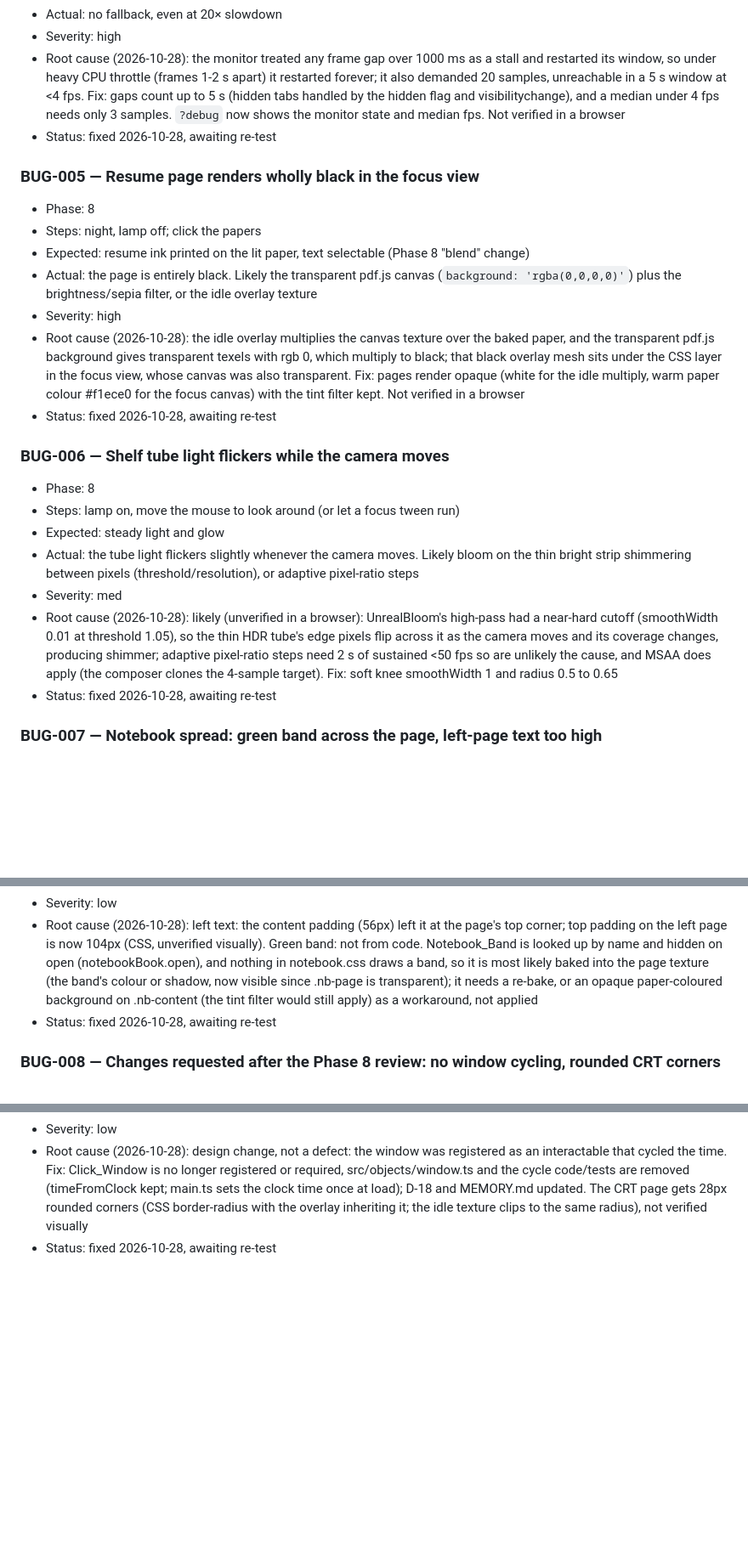
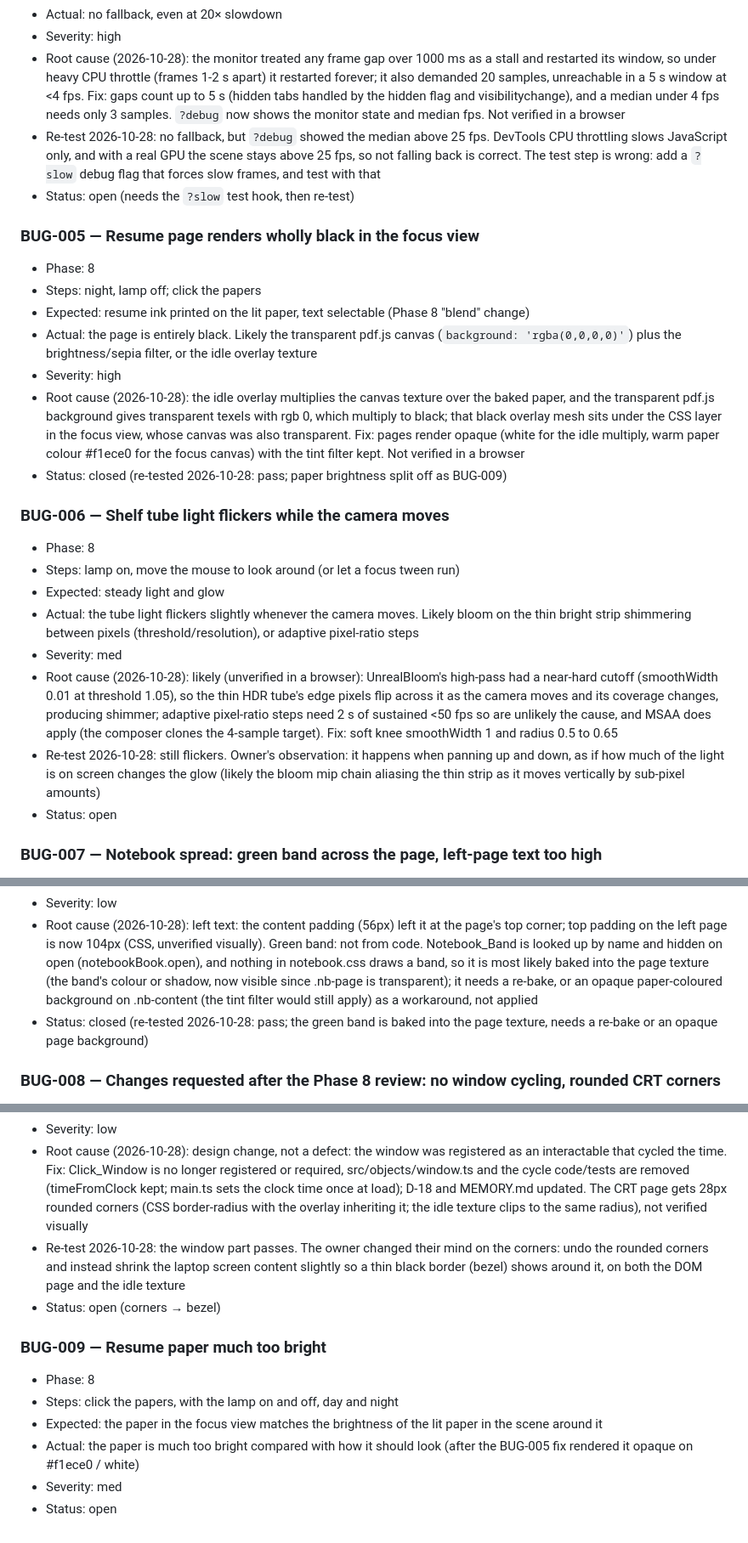
Before and after one commit to bobwaft/bobwaft.github.io, a Markdown page: BUGS.md, 3 parts joined by grey strips. Shown at 85% size. Rendered like a GitHub page; blank space fills up the shorter version.

Commit message:
bugs: phase 8 re-test results (BUG-005/007 closed, BUG-004/006/008 open, BUG-009 new)

```diff
--- a/BUGS.md
+++ b/BUGS.md
@@ -51,7 +51,8 @@ Number bugs sequentially and never reuse a number.
 - Actual: no fallback, even at 20× slowdown
 - Severity: high
 - Root cause (2026-10-28): the monitor treated any frame gap over 1000 ms as a stall and restarted its window, so under heavy CPU throttle (frames 1-2 s apart) it restarted forever; it also demanded 20 samples, unreachable in a 5 s window at <4 fps. Fix: gaps count up to 5 s (hidden tabs handled by the hidden flag and visibilitychange), and a median under 4 fps needs only 3 samples. `?debug` now shows the monitor state and median fps. Not verified in a browser
-- Status: fixed 2026-10-28, awaiting re-test
+- Re-test 2026-10-28: no fallback, but `?debug` showed the median above 25 fps. DevTools CPU throttling slows JavaScript only, and with a real GPU the scene stays above 25 fps, so not falling back is correct. The test step is wrong: add a `?slow` debug flag that forces slow frames, and test with that
+- Status: open (needs the `?slow` test hook, then re-test)
 
 ### BUG-005 — Resume page renders wholly black in the focus view
 - Phase: 8
@@ -60,7 +61,7 @@ Number bugs sequentially and never reuse a number.
 - Actual: the page is entirely black. Likely the transparent pdf.js canvas (`background: 'rgba(0,0,0,0)'`) plus the brightness/sepia filter, or the idle overlay texture
 - Severity: high
 - Root cause (2026-10-28): the idle overlay multiplies the canvas texture over the baked paper, and the transparent pdf.js background gives transparent texels with rgb 0, which multiply to black; that black overlay mesh sits under the CSS layer in the focus view, whose canvas was also transparent. Fix: pages render opaque (white for the idle multiply, warm paper colour #f1ece0 for the focus canvas) with the tint filter kept. Not verified in a browser
-- Status: fixed 2026-10-28, awaiting re-test
+- Status: closed (re-tested 2026-10-28: pass; paper brightness split off as BUG-009)
 
 ### BUG-006 — Shelf tube light flickers while the camera moves
 - Phase: 8
@@ -69,7 +70,8 @@ Number bugs sequentially and never reuse a number.
 - Actual: the tube light flickers slightly whenever the camera moves. Likely bloom on the thin bright strip shimmering between pixels (threshold/resolution), or adaptive pixel-ratio steps
 - Severity: med
 - Root cause (2026-10-28): likely (unverified in a browser): UnrealBloom's high-pass had a near-hard cutoff (smoothWidth 0.01 at threshold 1.05), so the thin HDR tube's edge pixels flip across it as the camera moves and its coverage changes, producing shimmer; adaptive pixel-ratio steps need 2 s of sustained <50 fps so are unlikely the cause, and MSAA does apply (the composer clones the 4-sample target). Fix: soft knee smoothWidth 1 and radius 0.5 to 0.65
-- Status: fixed 2026-10-28, awaiting re-test
+- Re-test 2026-10-28: still flickers. Owner's observation: it happens when panning up and down, as if how much of the light is on screen changes the glow (likely the bloom mip chain aliasing the thin strip as it moves vertically by sub-pixel amounts)
+- Status: open
 
 ### BUG-007 — Notebook spread: green band across the page, left-page text too high
 - Phase: 8
@@ -78,7 +80,7 @@ Number bugs sequentially and never reuse a number.
 - Actual: a green band runs across the middle of the page (remove it); left-page text floats slightly off the page's top corner (move it down)
 - Severity: low
 - Root cause (2026-10-28): left text: the content padding (56px) left it at the page's top corner; top padding on the left page is now 104px (CSS, unverified visually). Green band: not from code. Notebook_Band is looked up by name and hidden on open (notebookBook.open), and nothing in notebook.css draws a band, so it is most likely baked into the page texture (the band's colour or shadow, now visible since .nb-page is transparent); it needs a re-bake, or an opaque paper-coloured background on .nb-content (the tint filter would still apply) as a workaround, not applied
-- Status: fixed 2026-10-28, awaiting re-test
+- Status: closed (re-tested 2026-10-28: pass; the green band is baked into the page texture, needs a re-bake or an opaque page background)
 
 ### BUG-008 — Changes requested after the Phase 8 review: no window cycling, rounded CRT corners
 - Phase: 8
@@ -87,4 +89,13 @@ Number bugs sequentially and never reuse a number.
 - Actual: clicking the window cycles day/dusk/night; the CRT page has square corners
 - Severity: low
 - Root cause (2026-10-28): design change, not a defect: the window was registered as an interactable that cycled the time. Fix: Click_Window is no longer registered or required, src/objects/window.ts and the cycle code/tests are removed (timeFromClock kept; main.ts sets the clock time once at load); D-18 and MEMORY.md updated. The CRT page gets 28px rounded corners (CSS border-radius with the overlay inheriting it; the idle texture clips to the same radius), not verified visually
-- Status: fixed 2026-10-28, awaiting re-test
+- Re-test 2026-10-28: the window part passes. The owner changed their mind on the corners: undo the rounded corners and instead shrink the laptop screen content slightly so a thin black border (bezel) shows around it, on both the DOM page and the idle texture
+- Status: open (corners → bezel)
+
+### BUG-009 — Resume paper much too bright
+- Phase: 8
+- Steps: click the papers, with the lamp on and off, day and night
+- Expected: the paper in the focus view matches the brightness of the lit paper in the scene around it
+- Actual: the paper is much too bright compared with how it should look (after the BUG-005 fix rendered it opaque on #f1ece0 / white)
+- Severity: med
+- Status: open
```
